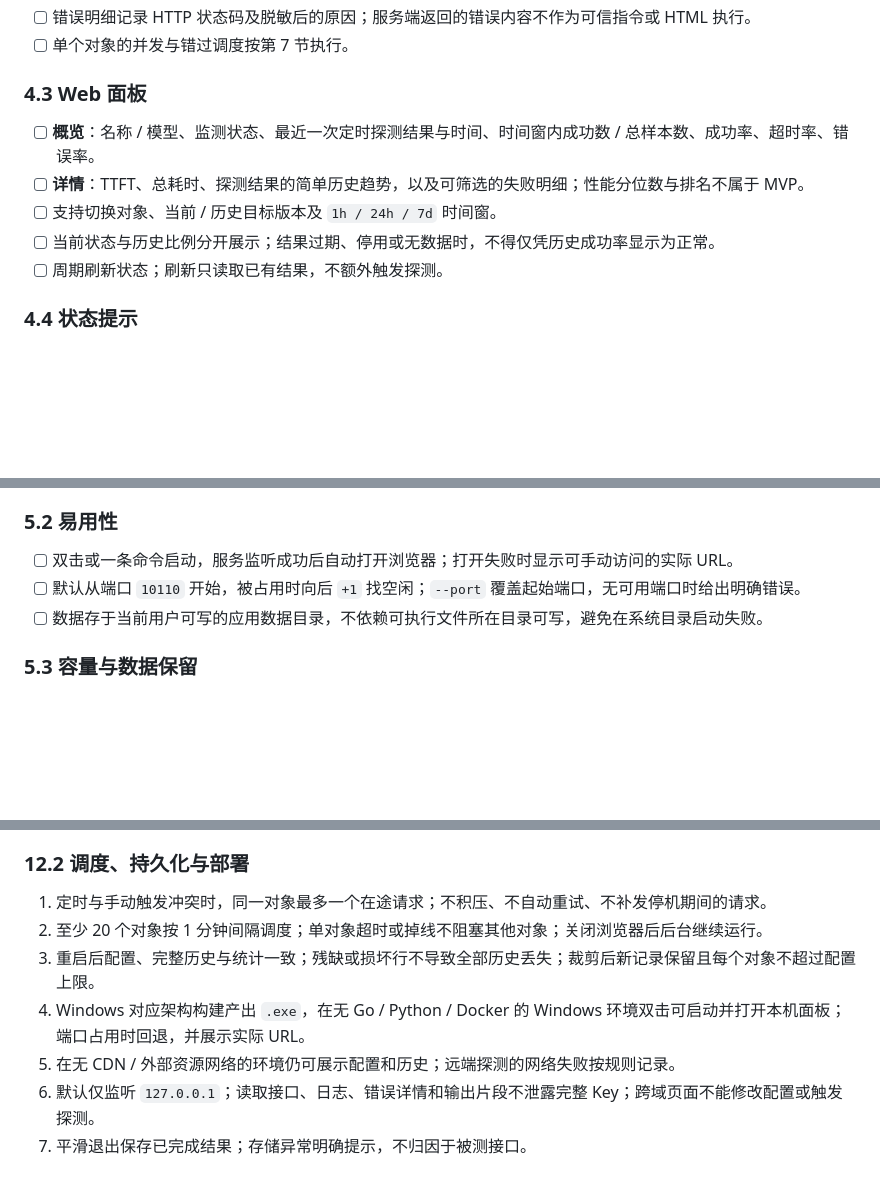
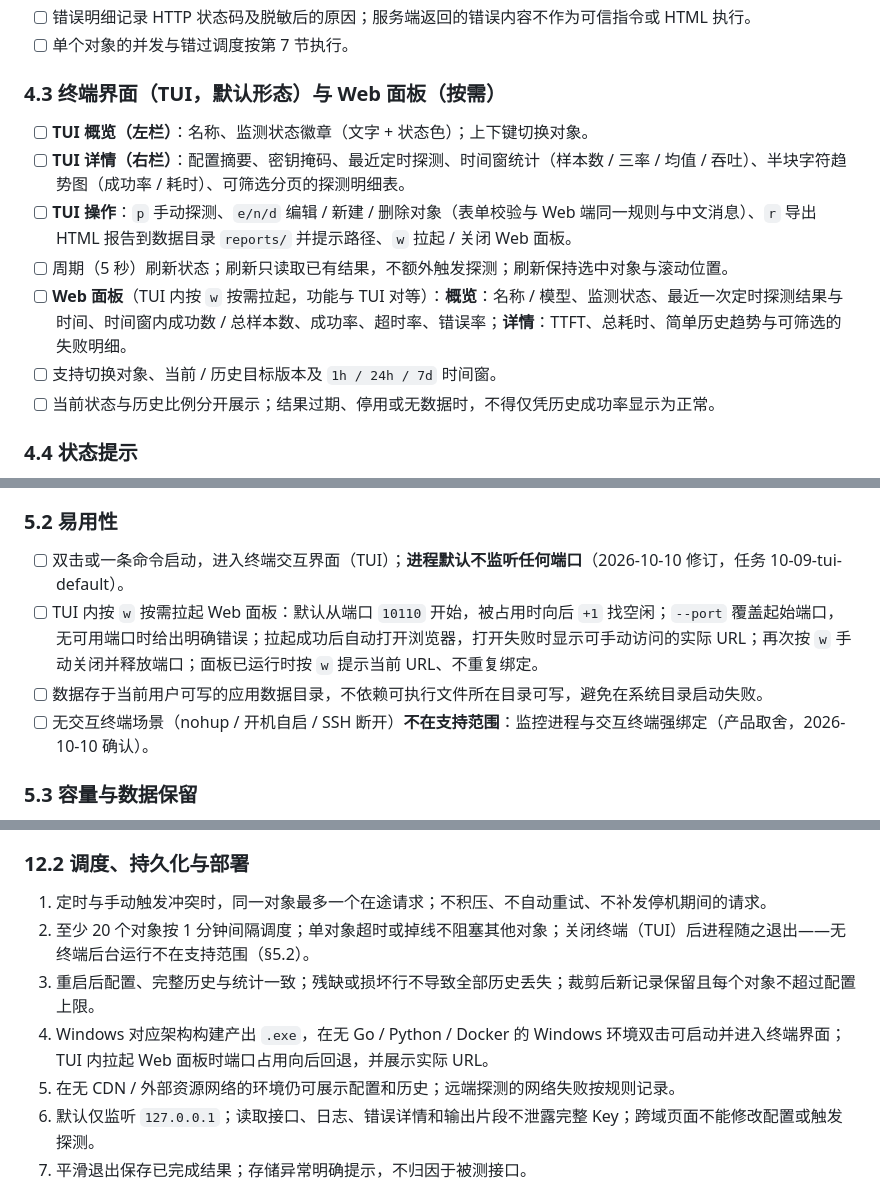
Before and after one commit to fskz/llm-monitor, a Markdown page: docs/REQUIREMENTS.md, 3 parts joined by grey strips. Drawn GitHub-style; blank space fills up the shorter version.

Commit message:
docs: revise requirements and Go conventions for the TUI default mode
REQUIREMENTS.md (task 10-09-tui-default stage 5):
- §2 typical flow now starts in the terminal UI; browser/report on demand.
- §4.3 rewritten as "terminal UI (default) + web panel (on demand)" with
  the TUI feature set and keymap, panel demoted to on-demand parity.
- §5.2 usability: zero listening ports by default, w-pull-up web with the
  10110+ scan and manual close, unattended/no-terminal operation
  explicitly out of scope.
- §10 API table annotated: endpoints exist only while the on-demand panel
  is up; the TUI talks to the store directly.
- §12.2 acceptance: closing the terminal ends the process (documented
  tradeoff), Windows double-click enters the TUI.
- Baseline decision #7 rewritten; decision #13 (TUI default form,
  zero-port, one-shot migration) recorded.

.trellis/spec/backend/go-conventions.md:
- Package layout updated: internal/view as the shared assembly layer
  (view → store only), tui's ServerHook indirection, rivo/tview as the
  approved dependency exception.
- New "Process & UI topology" and "TUI conventions" sections (app-
  goroutine ownership, simulation-screen testing pattern).
- Status contract: view.StatusText is the single Go label source, with
  the app.js drift contract test; validation single owner noted under
  the on-demand server contracts; report section now documents
  view.RenderReport serving both front ends.

Co-Authored-By: Claude Code <noreply@anthropic.com>

```diff
--- a/docs/REQUIREMENTS.md
+++ b/docs/REQUIREMENTS.md
@@ -125,12 +125,14 @@
 - [ ] 错误明细记录 HTTP 状态码及脱敏后的原因；服务端返回的错误内容不作为可信指令或 HTML 执行。
 - [ ] 单个对象的并发与错过调度按第 7 节执行。
 
-### 4.3 Web 面板
-- [ ] **概览**：名称 / 模型、监测状态、最近一次定时探测结果与时间、时间窗内成功数 / 总样本数、成功率、超时率、错误率。
-- [ ] **详情**：TTFT、总耗时、探测结果的简单历史趋势，以及可筛选的失败明细；性能分位数与排名不属于 MVP。
+### 4.3 终端界面（TUI，默认形态）与 Web 面板（按需）
+- [ ] **TUI 概览（左栏）**：名称、监测状态徽章（文字 + 状态色）；上下键切换对象。
+- [ ] **TUI 详情（右栏）**：配置摘要、密钥掩码、最近定时探测、时间窗统计（样本数 / 三率 / 均值 / 吞吐）、半块字符趋势图（成功率 / 耗时）、可筛选分页的探测明细表。
+- [ ] **TUI 操作**：`p` 手动探测、`e/n/d` 编辑 / 新建 / 删除对象（表单校验与 Web 端同一规则与中文消息）、`r` 导出 HTML 报告到数据目录 `reports/` 并提示路径、`w` 拉起 / 关闭 Web 面板。
+- [ ] 周期（5 秒）刷新状态；刷新只读取已有结果，不额外触发探测；刷新保持选中对象与滚动位置。
+- [ ] **Web 面板**（TUI 内按 `w` 按需拉起，功能与 TUI 对等）：**概览**：名称 / 模型、监测状态、最近一次定时探测结果与时间、时间窗内成功数 / 总样本数、成功率、超时率、错误率；**详情**：TTFT、总耗时、简单历史趋势与可筛选的失败明细。
 - [ ] 支持切换对象、当前 / 历史目标版本及 `1h / 24h / 7d` 时间窗。
 - [ ] 当前状态与历史比例分开展示；结果过期、停用或无数据时，不得仅凭历史成功率显示为正常。
-- [ ] 周期刷新状态；刷新只读取已有结果，不额外触发探测。
 
 ### 4.4 状态提示
 - [ ] 仅在面板以**文字 + 状态色**提示，不做推送；具体状态与优先级见第 7 节。
@@ -157,9 +159,10 @@
 - [ ] 仅探测被测接口及其必要的网络连接时联网；离线时仍能查看已保存的历史和配置，但不能探测远端接口。
 
 ### 5.2 易用性
-- [ ] 双击或一条命令启动，服务监听成功后自动打开浏览器；打开失败时显示可手动访问的实际 URL。
-- [ ] 默认从端口 `10110` 开始，被占用时向后 `+1` 找空闲；`--port` 覆盖起始端口，无可用端口时给出明确错误。
+- [ ] 双击或一条命令启动，进入终端交互界面（TUI）；**进程默认不监听任何端口**（2026-10-10 修订，任务 10-09-tui-default）。
+- [ ] TUI 内按 `w` 按需拉起 Web 面板：默认从端口 `10110` 开始，被占用时向后 `+1` 找空闲；`--port` 覆盖起始端口，无可用端口时给出明确错误；拉起成功后自动打开浏览器，打开失败时显示可手动访问的实际 URL；再次按 `w` 手动关闭并释放端口；面板已运行时按 `w` 提示当前 URL、不重复绑定。
 - [ ] 数据存于当前用户可写的应用数据目录，不依赖可执行文件所在目录可写，避免在系统目录启动失败。
+- [ ] 无交互终端场景（nohup / 开机自启 / SSH 断开）**不在支持范围**：监控进程与交互终端强绑定（产品取舍，2026-10-10 确认）。
 
 ### 5.3 容量与数据保留
 - [ ] 单节点支持 **至少 20 个监测对象**，每个最小探测间隔 1 分钟；不同对象可并行，每个对象最多一个在途请求。
@@ -327,9 +332,9 @@
 
 ### 12.2 调度、持久化与部署
 1. 定时与手动触发冲突时，同一对象最多一个在途请求；不积压、不自动重试、不补发停机期间的请求。
-2. 至少 20 个对象按 1 分钟间隔调度；单对象超时或掉线不阻塞其他对象；关闭浏览器后后台继续运行。
+2. 至少 20 个对象按 1 分钟间隔调度；单对象超时或掉线不阻塞其他对象；关闭终端（TUI）后进程随之退出——无终端后台运行不在支持范围（§5.2）。
 3. 重启后配置、完整历史与统计一致；残缺或损坏行不导致全部历史丢失；裁剪后新记录保留且每个对象不超过配置上限。
-4. Windows 对应架构构建产出 `.exe`，在无 Go / Python / Docker 的 Windows 环境双击可启动并打开本机面板；端口占用时回退，并展示实际 URL。
+4. Windows 对应架构构建产出 `.exe`，在无 Go / Python / Docker 的 Windows 环境双击可启动并进入终端界面；TUI 内拉起 Web 面板时端口占用向后回退，并展示实际 URL。
 5. 在无 CDN / 外部资源网络的环境仍可展示配置和历史；远端探测的网络失败按规则记录。
 6. 默认仅监听 `127.0.0.1`；读取接口、日志、错误详情和输出片段不泄露完整 Key；跨域页面不能修改配置或触发探测。
 7. 平滑退出保存已完成结果；存储异常明确提示，不归因于被测接口。
```
Also changed, not shown: other parts of docs/REQUIREMENTS.md (+5 -2 lines), 1 other file.
